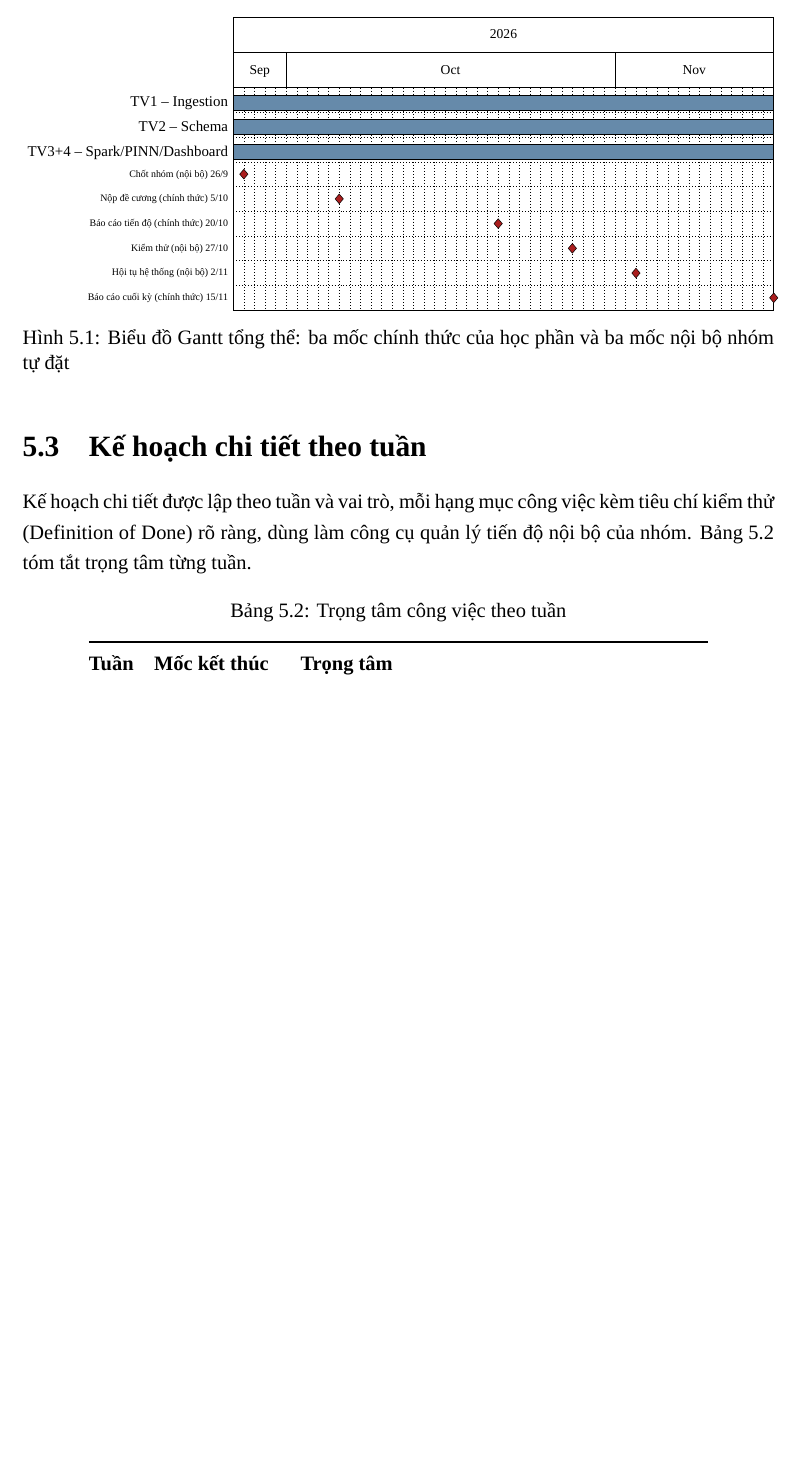
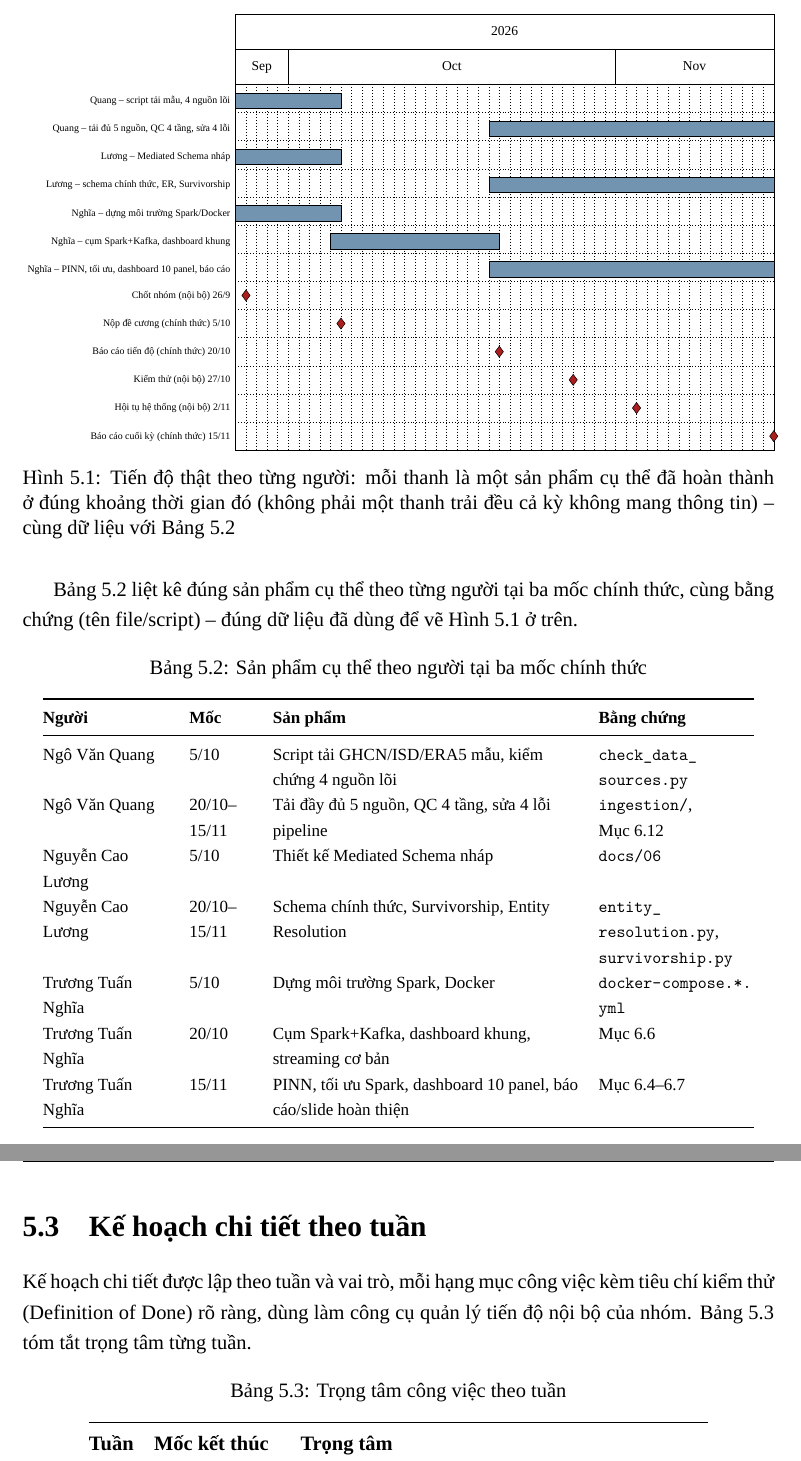
Before and after one commit to TatcataiTTN/IT5427-Nhom16-TichHopKhiTuong, a LaTeX thesis (report/final-report.tex): part of page 32 of 66 before the commit and two parts of pages 32 and 33 of 66 after it, the two joined at a grey line, cut so that both start at the same text, the shorter picture padded with empty space. Compiled offline with XeLaTeX; a missing font is replaced by an installed copy or a similar font.

Commit message:
Ve lai Gantt tien do that theo nguoi, sua loi "TV3+4" va 3 thanh vo nghia
Phat hien tu cham diem: Hinh 5.1 cu co 3 thanh deu trai dai nguyen ky
26/9-15/11, khong mang thong tin gi ve tien do thuc; nhan "TV3+4" gay
hieu lam nhom co 4 nguoi (thuc te 3 nguoi, Nghia kiem 2 vai).

- report/final-report.tex: ve lai Hinh 5.1 thanh 7 thanh phan biet theo
  dung san pham/thoi gian that cua tung nguoi (da co san trong bang S36
  slide, gio dung chung 1 nguon du lieu). Them Bang 5.2 (tab:team-progress)
  liet ke dung san pham + bang chung (ten file) cho moi moc, dong bo voi
  hinh.
- slides/final-defense.tex: them \usepackage{pgfgantt}, them 1 slide
  Gantt tuong ung ngay truoc slide bang phan cong -- dung cho dung yeu
  cau cua giang vien "trinh bay can chi ro tien trinh thuc hien" (thong
  bao Teams 15/11). Sua 2 lan kich thuoc (4,4cm roi 3,75cm) vi lan dau
  tran khoi slide, lan hai chu chu thich de logo -- bai hoc lap lai cua
  phien lam viec nay, da kiem bang mat qua pdftoppm truoc khi chot.

```diff
--- a/report/final-report.tex
+++ b/report/final-report.tex
@@ -751,18 +751,23 @@ hơn.
 \begin{ganttchart}[
     vgrid, hgrid,
     x unit=0.3cm,
-    y unit chart=0.7cm,
-    bar/.append style={fill=hustblue!60},
-    bar height=0.6,
+    y unit chart=0.8cm,
+    bar height=0.55,
+    bar/.append style={fill=hustblue!55},
+    bar label font=\scriptsize,
     milestone/.append style={fill=badred},
     milestone label font=\scriptsize,
     title height=1,
     time slot format=isodate
     ]{2026-09-26}{2026-11-15}
     \gantttitlecalendar{year, month=shortname} \\
-    \ganttbar{TV1 -- Ingestion}{2026-09-26}{2026-11-15} \\
-    \ganttbar{TV2 -- Schema}{2026-09-26}{2026-11-15} \\
-    \ganttbar{TV3+4 -- Spark/PINN/Dashboard}{2026-09-26}{2026-11-15} \\
+    \ganttbar{Quang -- script tải mẫu, 4 nguồn lõi}{2026-09-26}{2026-10-05} \\
+    \ganttbar{Quang -- tải đủ 5 nguồn, QC 4 tầng, sửa 4 lỗi}{2026-10-20}{2026-11-15} \\
+    \ganttbar{Lương -- Mediated Schema nháp}{2026-09-26}{2026-10-05} \\
+    \ganttbar{Lương -- schema chính thức, ER, Survivorship}{2026-10-20}{2026-11-15} \\
+    \ganttbar{Nghĩa -- dựng môi trường Spark/Docker}{2026-09-26}{2026-10-05} \\
+    \ganttbar{Nghĩa -- cụm Spark+Kafka, dashboard khung}{2026-10-05}{2026-10-20} \\
+    \ganttbar{Nghĩa -- PINN, tối ưu, dashboard 10 panel, báo cáo}{2026-10-20}{2026-11-15} \\
     \ganttmilestone{Chốt nhóm (nội bộ) 26/9}{2026-09-26} \\
     \ganttmilestone{Nộp đề cương (chính thức) 5/10}{2026-10-05} \\
     \ganttmilestone{Báo cáo tiến độ (chính thức) 20/10}{2026-10-20} \\
@@ -771,9 +776,33 @@ hơn.
     \ganttmilestone{Báo cáo cuối kỳ (chính thức) 15/11}{2026-11-15}
 \end{ganttchart}%
 }
-\caption{Biểu đồ Gantt tổng thể: ba mốc chính thức của học phần và ba mốc nội bộ nhóm tự đặt}
+\caption{Tiến độ thật theo từng người: mỗi thanh là một sản phẩm cụ thể đã hoàn thành ở đúng
+khoảng thời gian đó (không phải một thanh trải đều cả kỳ không mang thông tin) -- cùng dữ liệu
+với Bảng~\ref{tab:team-progress}}
 \label{fig:gantt}
 \end{figure}
+
+Bảng~\ref{tab:team-progress} liệt kê đúng sản phẩm cụ thể theo từng người tại ba mốc chính thức,
+cùng bằng chứng (tên file/script) -- đúng dữ liệu đã dùng để vẽ Hình~\ref{fig:gantt} ở trên.
+
+\begin{table}[H]
+\centering\footnotesize
+\caption{Sản phẩm cụ thể theo người tại ba mốc chính thức}
+\label{tab:team-progress}
+\begin{tabular}{@{}L{2.6cm}L{1.3cm}L{6.3cm}L{3.2cm}@{}}
+\toprule
+\textbf{Người} & \textbf{Mốc} & \textbf{Sản phẩm} & \textbf{Bằng chứng} \\
+\midrule
+Ngô Văn Quang & 5/10 & Script tải GHCN/ISD/ERA5 mẫu, kiểm chứng 4 nguồn lõi & \path{check_data_sources.py} \\
+Ngô Văn Quang & 20/10--15/11 & Tải đầy đủ 5 nguồn, QC 4 tầng, sửa 4 lỗi pipeline & \path{ingestion/}, Mục~6.12 \\
+Nguyễn Cao Lương & 5/10 & Thiết kế Mediated Schema nháp & \texttt{docs/06} \\
+Nguyễn Cao Lương & 20/10--15/11 & Schema chính thức, Survivorship, Entity Resolution & \path{entity_resolution.py}, \path{survivorship.py} \\
+Trương Tuấn Nghĩa & 5/10 & Dựng môi trường Spark, Docker & \path{docker-compose.*.yml} \\
+Trương Tuấn Nghĩa & 20/10 & Cụm Spark+Kafka, dashboard khung, streaming cơ bản & Mục~6.6 \\
+Trương Tuấn Nghĩa & 15/11 & PINN, tối ưu Spark, dashboard 10 panel, báo cáo/slide hoàn thiện & Mục~6.4--6.7 \\
+\bottomrule
+\end{tabular}
+\end{table}
 
 \section{Kế hoạch chi tiết theo tuần}
 
```
Also changed, not shown: slides/final-defense.tex (+38 -0 lines), report/final-report.pdf, slides/final-defense.pdf.
